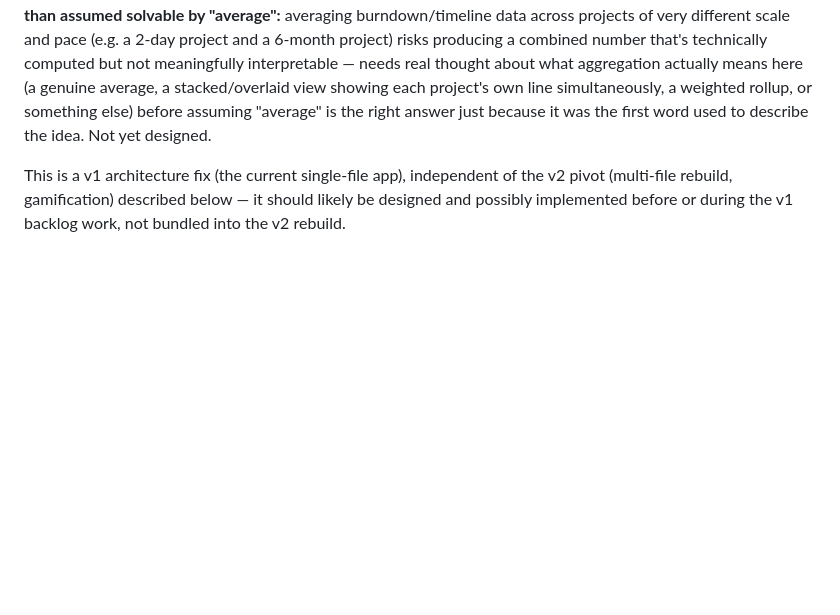
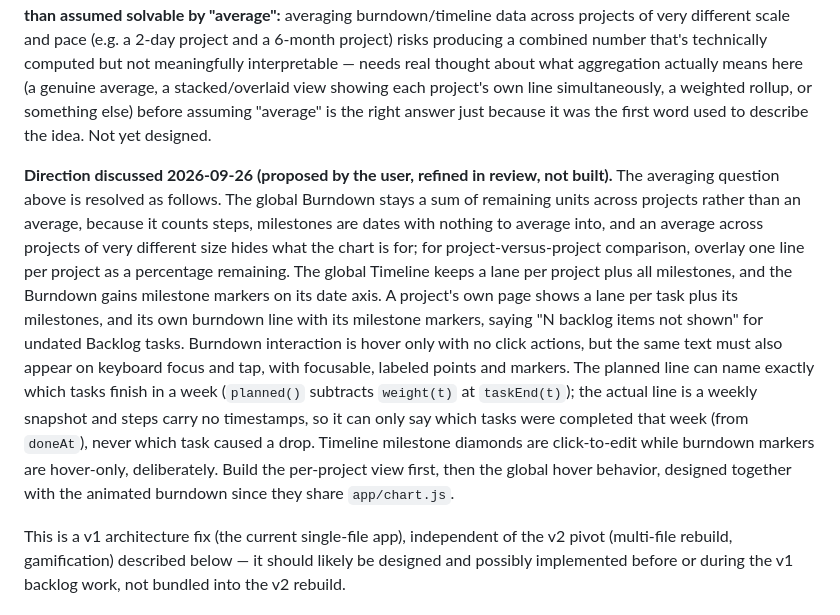
Before and after one commit to timsamoff/Sidequest, a Markdown page: DESIGN.md, the part around the change. GitHub-like rendering; blank space fills up the shorter version.

Commit message:
Record agreed Timeline and Burndown direction in DESIGN.md

```diff
--- a/DESIGN.md
+++ b/DESIGN.md
@@ -208,6 +208,8 @@ Started from a question about how "Launch" (the per-step, per-project checklist)
 
 **Per-project Timeline/burndown, rolling up into the combined Timeline page.** Idea: each project's own page shows its own Timeline and Burndown chart, scoped to just that project's tasks (this part is straightforward — `taskStart()`/`taskEnd()`/the burndown math already operate over a project's own tasks; showing that same computation filtered to one project on its own page is a filtering change, not new math). The main Timeline page would then combine every project's data into one aggregate view. **Real open question, flagged honestly rather than assumed solvable by "average":** averaging burndown/timeline data across projects of very different scale and pace (e.g. a 2-day project and a 6-month project) risks producing a combined number that's technically computed but not meaningfully interpretable — needs real thought about what aggregation actually means here (a genuine average, a stacked/overlaid view showing each project's own line simultaneously, a weighted rollup, or something else) before assuming "average" is the right answer just because it was the first word used to describe the idea. Not yet designed.
 
+**Direction discussed 2026-09-26 (proposed by the user, refined in review, not built).** The averaging question above is resolved as follows. The global Burndown stays a sum of remaining units across projects rather than an average, because it counts steps, milestones are dates with nothing to average into, and an average across projects of very different size hides what the chart is for; for project-versus-project comparison, overlay one line per project as a percentage remaining. The global Timeline keeps a lane per project plus all milestones, and the Burndown gains milestone markers on its date axis. A project's own page shows a lane per task plus its milestones, and its own burndown line with its milestone markers, saying "N backlog items not shown" for undated Backlog tasks. Burndown interaction is hover only with no click actions, but the same text must also appear on keyboard focus and tap, with focusable, labeled points and markers. The planned line can name exactly which tasks finish in a week (`planned()` subtracts `weight(t)` at `taskEnd(t)`); the actual line is a weekly snapshot and steps carry no timestamps, so it can only say which tasks were completed that week (from `doneAt`), never which task caused a drop. Timeline milestone diamonds are click-to-edit while burndown markers are hover-only, deliberately. Build the per-project view first, then the global hover behavior, designed together with the animated burndown since they share `app/chart.js`.
+
 This is a v1 architecture fix (the current single-file app), independent of the v2 pivot (multi-file rebuild, gamification) described below — it should likely be designed and possibly implemented before or during the v1 backlog work, not bundled into the v2 rebuild.
 
 ## What's changing: gamification layer
```
